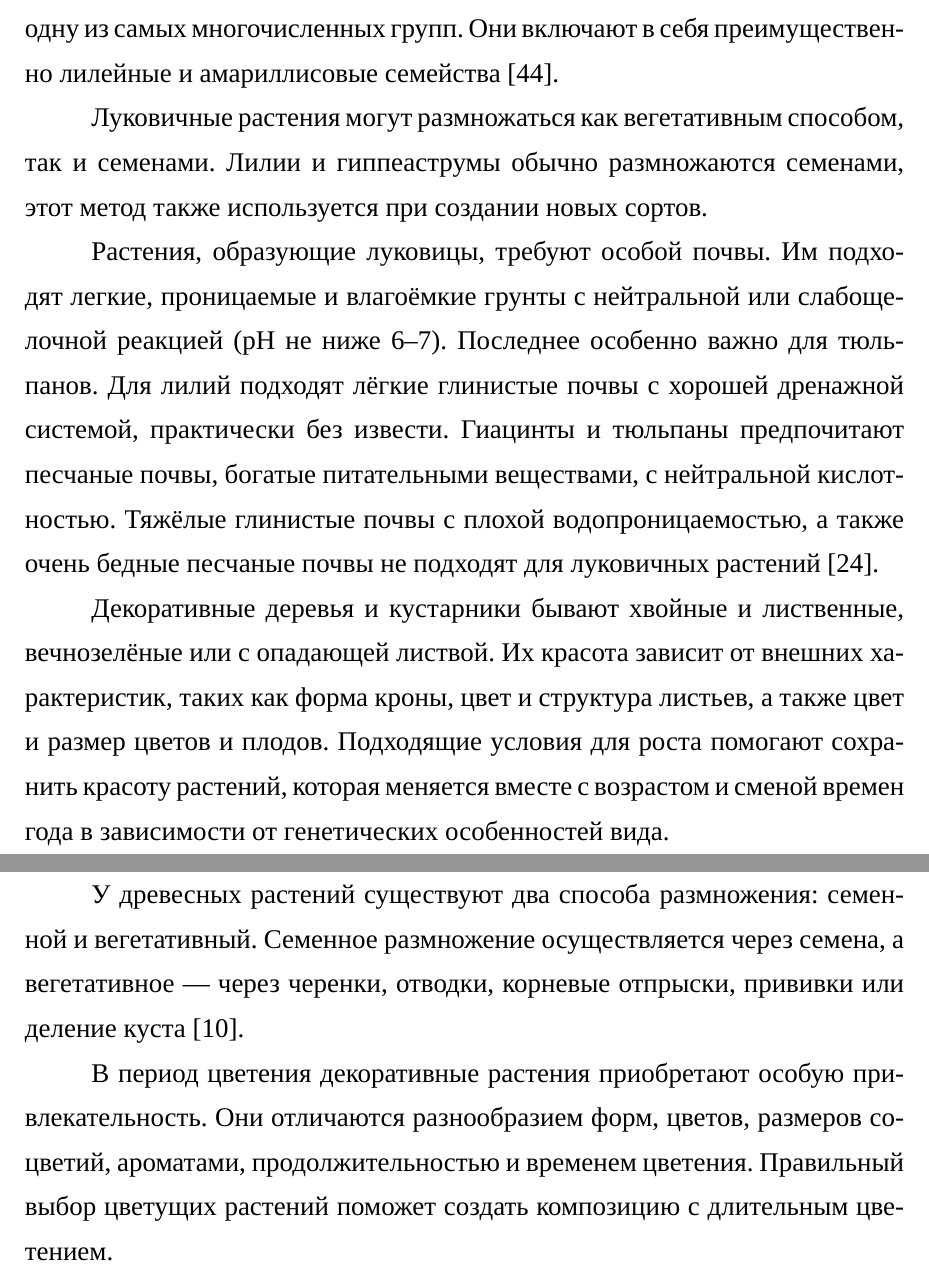
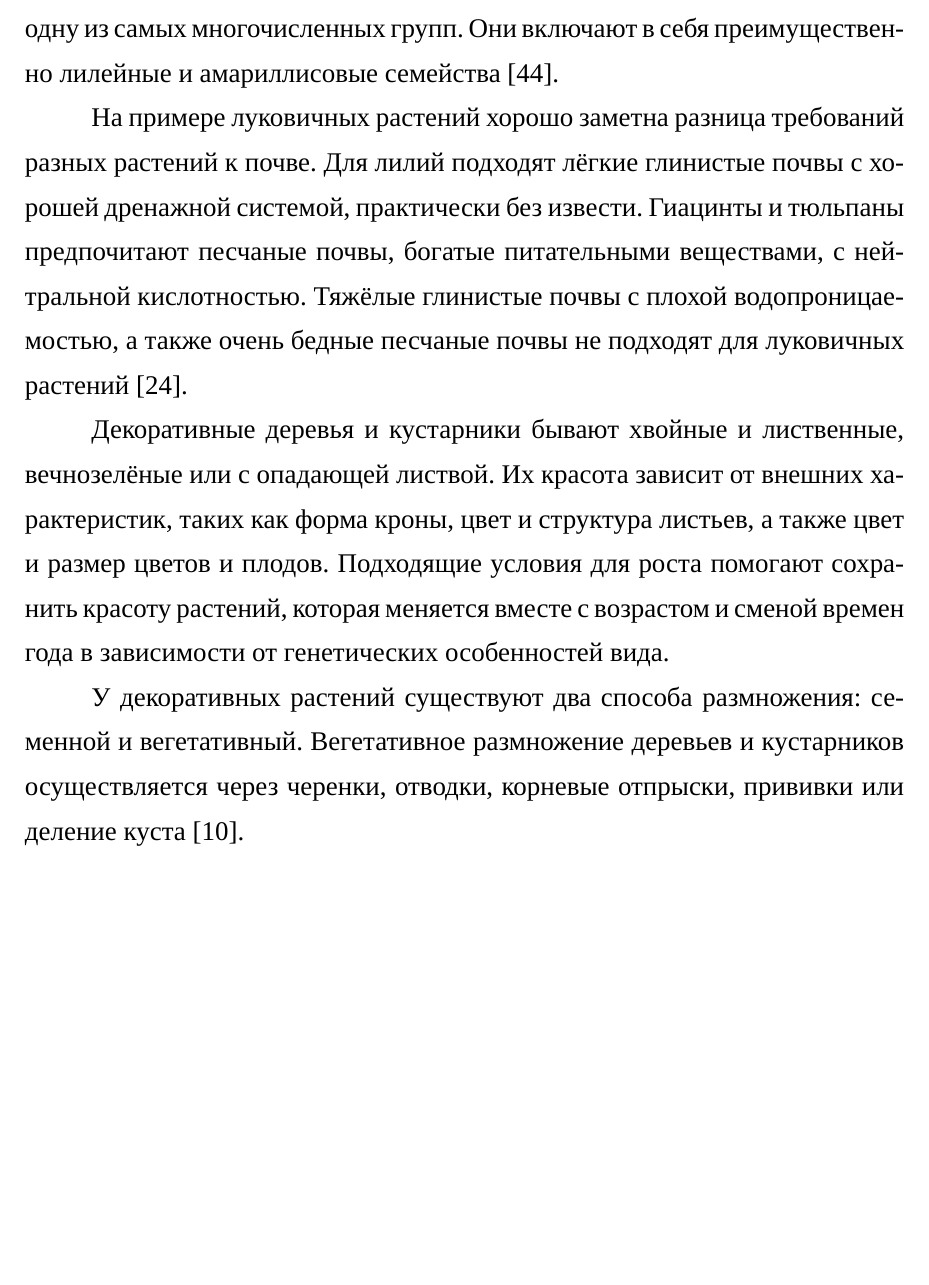
Before and after one commit to de1phox/-, a LaTeX document (latex/main.tex, which reads latex/Анализ.tex): two parts of pages 16 and 17 of 89 before the commit and part of page 16 of 89 after it, the two joined at a grey line, cut so that both start at the same text, the shorter picture padded with empty space. Compiled offline with XeLaTeX; a missing font is replaced by an installed copy or a similar font.

Commit message:
Снова подкорректировала теорию

```diff
--- a/latex/Анализ.tex
+++ b/latex/Анализ.tex
@@ -29,15 +29,11 @@
 
 Луковичные растения представляют собой обширную группу декоративных растений, различающихся по цвету, размеру, форме цветков и времени цветения. В открытом грунте они цветут с весны до осени, а благодаря зимней выгонке способны цвести практически круглый год. Эти растения могут использоваться для выращивания в помещении и для создания букетов. С точки зрения распространения по миру, луковичные растения представляют одну из самых многочисленных групп. Они включают в себя преимущественно лилейные и амариллисовые семейства \cite{belyaevskaya}.
 
-Луковичные растения могут размножаться как вегетативным способом, так и семенами. Лилии и гиппеаструмы обычно размножаются семенами, этот метод также используется при создании новых сортов.
-
-Растения, образующие луковицы, требуют особой почвы. Им подходят легкие, проницаемые и влагоёмкие грунты с нейтральной или слабощелочной реакцией (pH не ниже 6–7). Последнее особенно важно для тюльпанов. Для лилий подходят лёгкие глинистые почвы с хорошей дренажной системой, практически без извести. Гиацинты и тюльпаны предпочитают песчаные почвы, богатые питательными веществами, с нейтральной кислотностью. Тяжёлые глинистые почвы с плохой водопроницаемостью, а также очень бедные песчаные почвы не подходят для луковичных растений \cite{doroshenko}.
+На примере луковичных растений хорошо заметна разница требований разных растений к почве. Для лилий подходят лёгкие глинистые почвы с хорошей дренажной системой, практически без извести. Гиацинты и тюльпаны предпочитают песчаные почвы, богатые питательными веществами, с нейтральной кислотностью. Тяжёлые глинистые почвы с плохой водопроницаемостью, а также очень бедные песчаные почвы не подходят для луковичных растений \cite{doroshenko}.
 
 Декоративные деревья и кустарники бывают хвойные и лиственные, вечнозелёные или с опадающей листвой. Их красота зависит от внешних характеристик, таких как форма кроны, цвет и структура листьев, а также цвет и размер цветов и плодов. Подходящие условия для роста помогают сохранить красоту растений, которая меняется вместе с возрастом и сменой времен года в зависимости от генетических особенностей вида.
 
-У древесных растений существуют два способа размножения: семенной и вегетативный. Семенное размножение осуществляется через семена, а вегетативное — через черенки, отводки, корневые отпрыски, прививки или деление куста \cite{berd}.
-
-В период цветения декоративные растения приобретают особую привлекательность. Они отличаются разнообразием форм, цветов, размеров соцветий, ароматами, продолжительностью и временем цветения. Правильный выбор цветущих растений поможет создать композицию с длительным цветением.
+У декоративных растений существуют два способа размножения: семенной и вегетативный. Вегетативное размножение деревьев и кустарников осуществляется через черенки, отводки, корневые отпрыски, прививки или деление куста \cite{berd}.
 
 Жизненный цикл декоративных растений — это онтогенез, или индивидуальное развитие растения от его появления из оплодотворенной яйцеклетки или вегетативной почки (черенка с почками, корневого отпрыска и т.п.) до отмирания. По продолжительности жизненного цикла растения подразделяются на однолетние, двулетние и многолетние.
 
```
Also changed, not shown: 1 other file.
